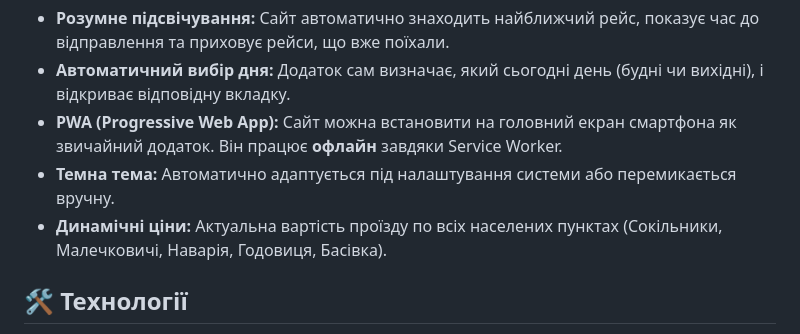
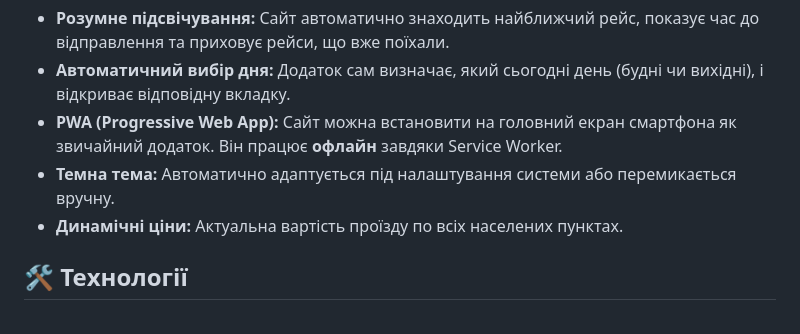
Before and after one commit to Halitflyn/bus_171, a Markdown page: README.md, the part around the change. GitHub-like rendering.

```diff
--- a/README.md
+++ b/README.md
@@ -8,7 +8,7 @@
 * **Автоматичний вибір дня:** Додаток сам визначає, який сьогодні день (будні чи вихідні), і відкриває відповідну вкладку.
 * **PWA (Progressive Web App):** Сайт можна встановити на головний екран смартфона як звичайний додаток. Він працює **офлайн** завдяки Service Worker.
 * **Темна тема:** Автоматично адаптується під налаштування системи або перемикається вручну.
-* **Динамічні ціни:** Актуальна вартість проїзду по всіх населених пунктах (Сокільники, Малечковичі, Наварія, Годовиця, Басівка).
+* **Динамічні ціни:** Актуальна вартість проїзду по всіх населених пунктах.
 
 ## 🛠 Технології
 
```
